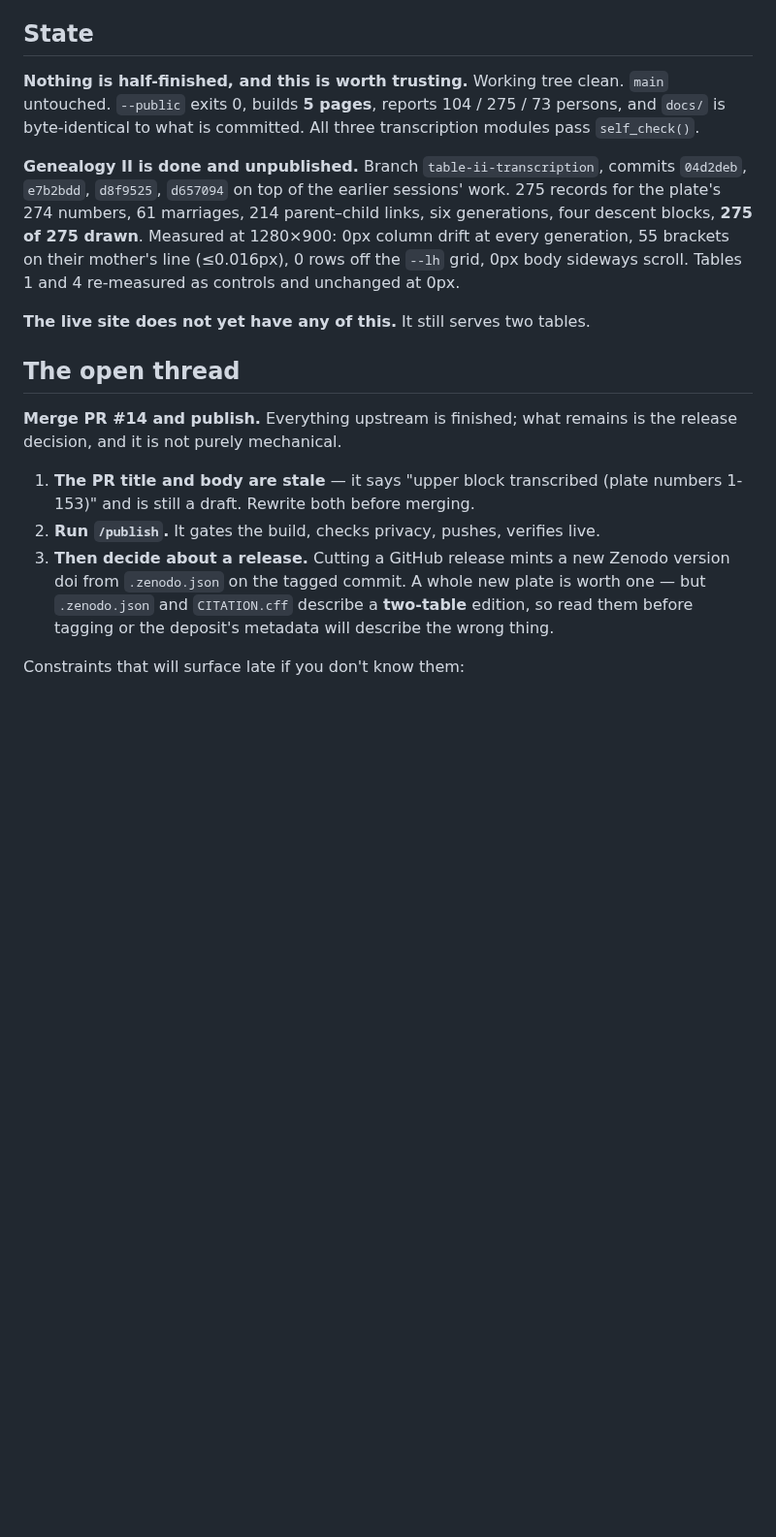
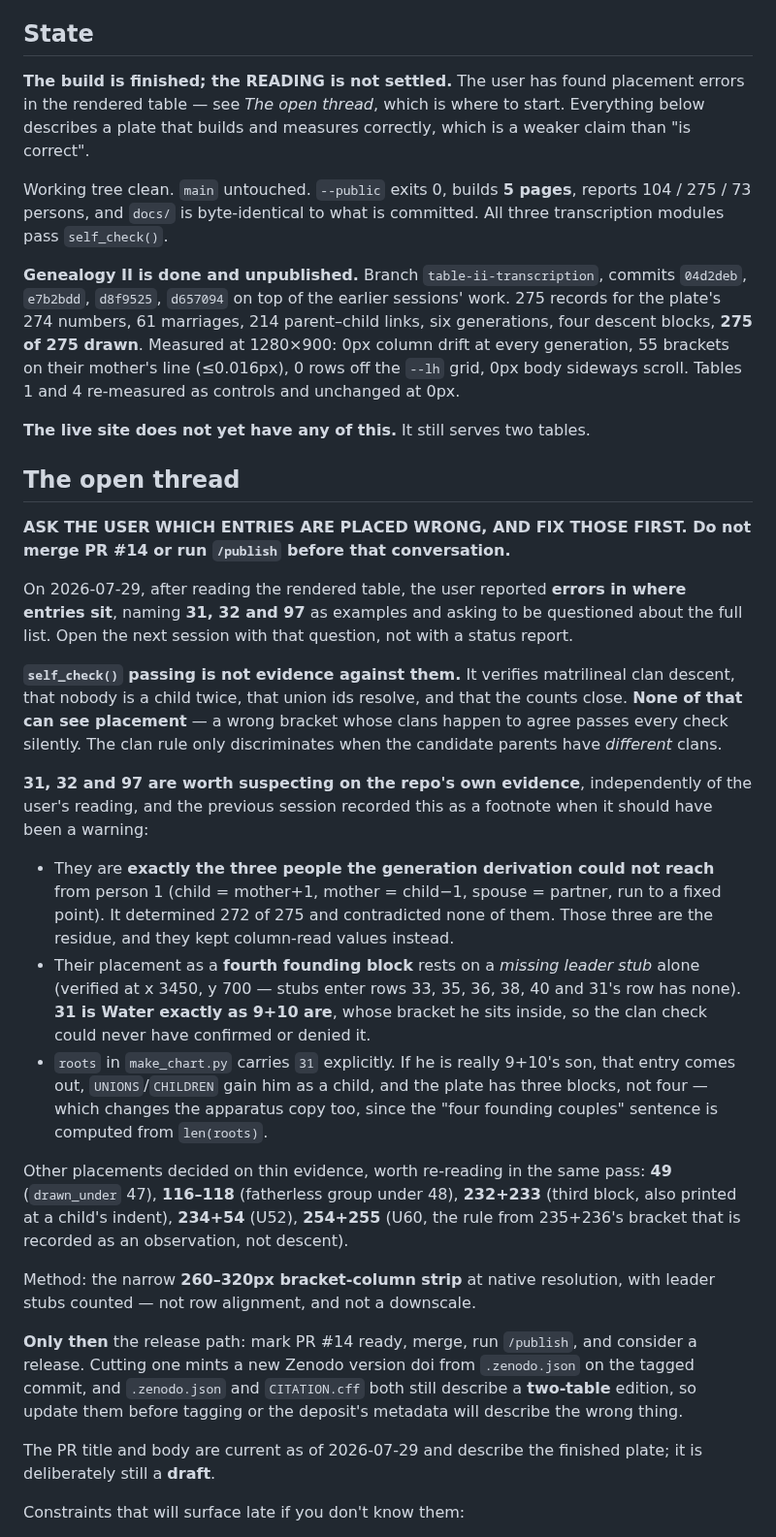
Before and after one commit to PuebloGenealogy/pueblogenealogy.github.io, a Markdown page: SESSION-NOTES.md, the part around the change. Shown at 97% size. GitHub-like rendering; blank space fills up the shorter version.

Commit message:
Hold Genealogy II back: the user found placement errors
The user reported errors in WHERE ENTRIES SIT in the rendered Genealogy II --
31, 32 and 97 named as examples -- and asked to be questioned about the full
list. So the open thread is no longer "merge and publish". It is: ask them,
fix the placements, and only then release. Recorded in SESSION-NOTES as the
first thing to do and in CLAUDE.md's Outstanding entry, because a cold start
would otherwise walk straight into /publish.

The correction that matters most is to my own reporting. I said "all structural
checks pass" repeatedly, and it was true and much weaker than it sounded.
self_check() verifies matrilineal clan descent, that nobody is a child twice,
that union ids resolve, and that the counts close. NONE OF THAT CAN SEE WHETHER
A PERSON IS ATTACHED TO THE RIGHT PARENTS. A wrong bracket whose clans happen to
agree passes silently. CLAUDE.md's clan fact claimed the rule "independently
checks every bracket reading"; it does not -- it only discriminates where the
candidate mothers have different clans.

31, 32 and 97 deserve suspicion on the repo's own evidence, and the last session
filed that evidence as a footnote when it was a warning:

  - they are exactly the three people the generation derivation could not reach
    from person 1. It determined 272 of 275 and contradicted none of them.
    Those three are the residue and kept column-read values instead.
  - their placement as a FOURTH founding block rests on a missing leader stub
    alone, and 31 is Water exactly as 9+10 are, whose bracket he sits inside --
    so the clan check could never have confirmed or denied it.
  - roots in make_chart.py names 31 explicitly. If he is 9+10's son that entry
    comes out, the plate has three blocks, and the apparatus copy changes with
    it, since "four founding couples" is computed from len(roots).

Also listed for the same pass, as placements decided on thin evidence: 49
(drawn_under 47), 116-118 (fatherless group under 48), 232+233 (also printed at
a child's indent), 234+54, and 254+255.

No code or data changed. All three modules pass; --public exits 0 on 5 pages;
docs/ untouched. PR #14 stays a draft.

Co-Authored-By: Claude Opus 5 <noreply@anthropic.com>

```diff
--- a/SESSION-NOTES.md
+++ b/SESSION-NOTES.md
@@ -53,7 +53,12 @@ And the one this session added, at the cost of eleven wrong readings:
 
 ## State
 
-**Nothing is half-finished, and this is worth trusting.** Working tree clean.
+**The build is finished; the READING is not settled.** The user has found
+placement errors in the rendered table — see *The open thread*, which is where
+to start. Everything below describes a plate that builds and measures correctly,
+which is a weaker claim than "is correct".
+
+Working tree clean.
 `main` untouched. `--public` exits 0, builds **5 pages**, reports 104 / 275 / 73
 persons, and `docs/` is byte-identical to what is committed. All three
 transcription modules pass `self_check()`.
@@ -70,17 +75,54 @@ Tables 1 and 4 re-measured as controls and unchanged at 0px.
 
 ## The open thread
 
-**Merge PR #14 and publish.** Everything upstream is finished; what remains is
-the release decision, and it is not purely mechanical.
+**ASK THE USER WHICH ENTRIES ARE PLACED WRONG, AND FIX THOSE FIRST. Do not merge
+PR #14 or run `/publish` before that conversation.**
 
-1. **The PR title and body are stale** — it says "upper block transcribed (plate
-   numbers 1-153)" and is still a draft. Rewrite both before merging.
-2. **Run `/publish`.** It gates the build, checks privacy, pushes, verifies live.
-3. **Then decide about a release.** Cutting a GitHub release mints a new Zenodo
-   version doi from `.zenodo.json` on the tagged commit. A whole new plate is
-   worth one — but `.zenodo.json` and `CITATION.cff` describe a **two-table**
-   edition, so read them before tagging or the deposit's metadata will describe
-   the wrong thing.
+On 2026-07-29, after reading the rendered table, the user reported **errors in
+where entries sit**, naming **31, 32 and 97** as examples and asking to be
+questioned about the full list. Open the next session with that question, not
+with a status report.
+
+**`self_check()` passing is not evidence against them.** It verifies matrilineal
+clan descent, that nobody is a child twice, that union ids resolve, and that the
+counts close. **None of that can see placement** — a wrong bracket whose clans
+happen to agree passes every check silently. The clan rule only discriminates
+when the candidate parents have *different* clans.
+
+**31, 32 and 97 are worth suspecting on the repo's own evidence**, independently
+of the user's reading, and the previous session recorded this as a footnote when
+it should have been a warning:
+
+- They are **exactly the three people the generation derivation could not reach**
+  from person 1 (child = mother+1, mother = child−1, spouse = partner, run to a
+  fixed point). It determined 272 of 275 and contradicted none of them. Those
+  three are the residue, and they kept column-read values instead.
+- Their placement as a **fourth founding block** rests on a *missing leader stub*
+  alone (verified at x 3450, y 700 — stubs enter rows 33, 35, 36, 38, 40 and 31's
+  row has none). **31 is Water exactly as 9+10 are**, whose bracket he sits
+  inside, so the clan check could never have confirmed or denied it.
+- `roots` in `make_chart.py` carries `31` explicitly. If he is really 9+10's son,
+  that entry comes out, `UNIONS`/`CHILDREN` gain him as a child, and the plate has
+  three blocks, not four — which changes the apparatus copy too, since the
+  "four founding couples" sentence is computed from `len(roots)`.
+
+Other placements decided on thin evidence, worth re-reading in the same pass:
+**49** (`drawn_under` 47), **116–118** (fatherless group under 48), **232+233**
+(third block, also printed at a child's indent), **234+54** (U52), **254+255**
+(U60, the rule from 235+236's bracket that is recorded as an observation, not
+descent).
+
+Method: the narrow **260–320px bracket-column strip** at native resolution, with
+leader stubs counted — not row alignment, and not a downscale.
+
+**Only then** the release path: mark PR #14 ready, merge, run `/publish`, and
+consider a release. Cutting one mints a new Zenodo version doi from
+`.zenodo.json` on the tagged commit, and `.zenodo.json` and `CITATION.cff` both
+still describe a **two-table** edition, so update them before tagging or the
+deposit's metadata will describe the wrong thing.
+
+The PR title and body are current as of 2026-07-29 and describe the finished
+plate; it is deliberately still a **draft**.
 
 Constraints that will surface late if you don't know them:
 
```
Also changed, not shown: CLAUDE.md (+20 -8 lines).
